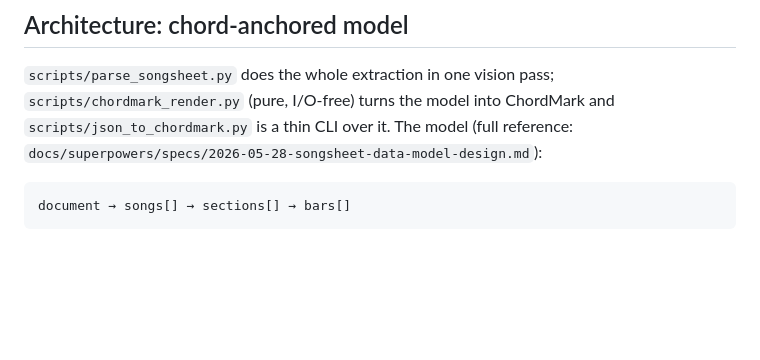
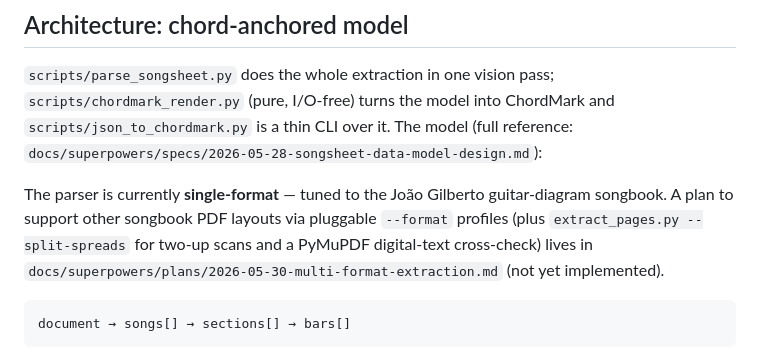
Before and after one commit to arthursoares/songsheet-parser, a Markdown page: CLAUDE.md, the part around the change. Rendered like a GitHub page; blank space fills up the shorter version.

Commit message:
docs(plan): multi-format extraction plan + context pointers
Co-Authored-By: Claude Opus 4.8 (1M context) <noreply@anthropic.com>

````diff
--- a/CLAUDE.md
+++ b/CLAUDE.md
@@ -118,6 +118,11 @@ api.openai.com) → `OPENAI_API_KEY`.
 (pure, I/O-free) turns the model into ChordMark and `scripts/json_to_chordmark.py` is a thin CLI over it.
 The model (full reference: `docs/superpowers/specs/2026-05-28-songsheet-data-model-design.md`):
 
+The parser is currently **single-format** — tuned to the João Gilberto guitar-diagram songbook. A
+plan to support other songbook PDF layouts via pluggable `--format` profiles (plus `extract_pages.py
+--split-spreads` for two-up scans and a PyMuPDF digital-text cross-check) lives in
+`docs/superpowers/plans/2026-05-30-multi-format-extraction.md` (not yet implemented).
+
 ```
 document → songs[] → sections[] → bars[]
 ```
````
Also changed, not shown: PROJECT_STATE.md (+3 -0 lines), 1 other file.
